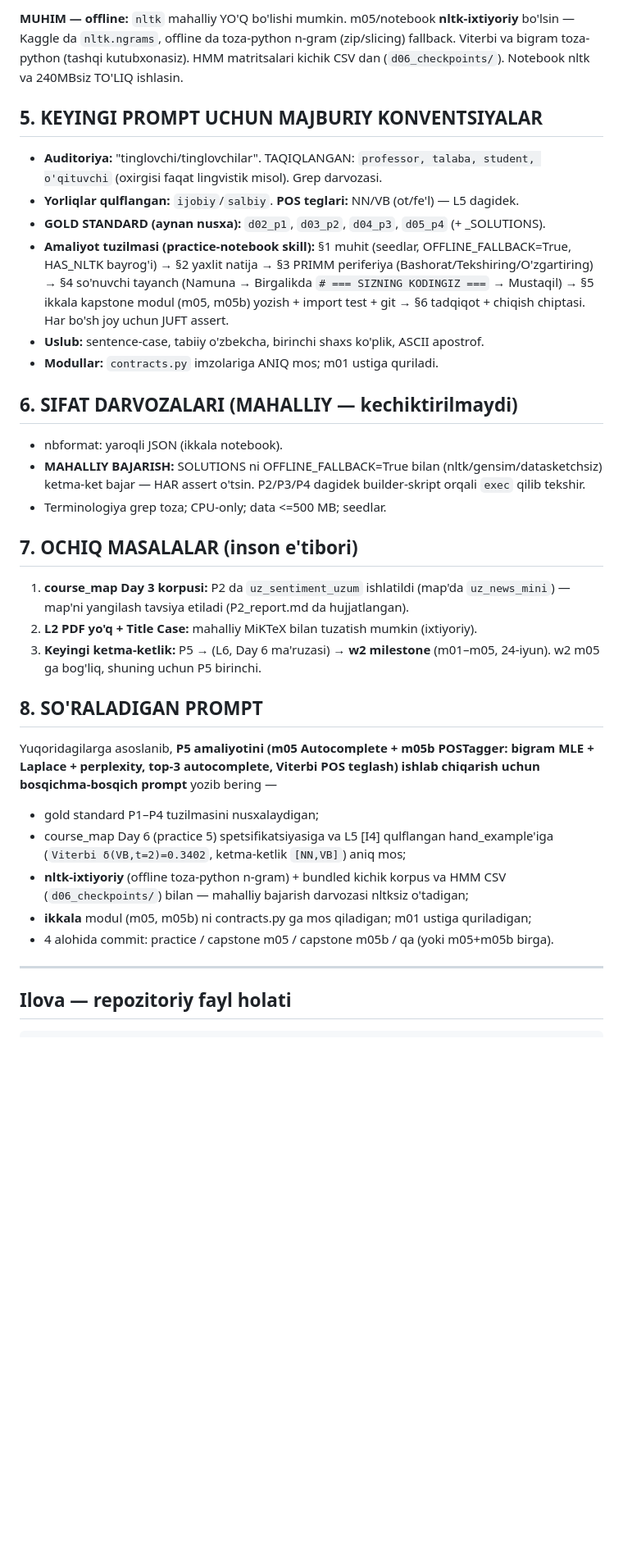
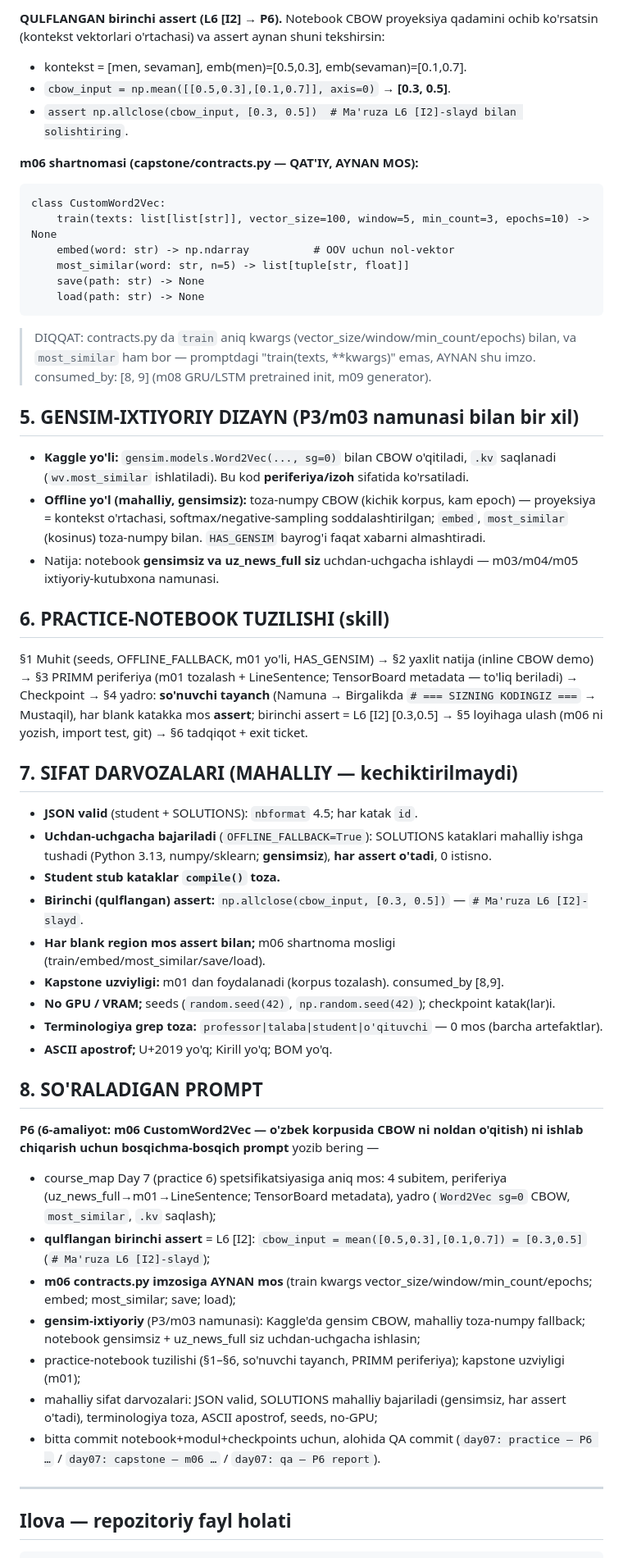
Before and after one commit to multi-modal-rtm/uznlp_course, a Markdown page: HOLAT_HISOBOT.md, the part around one of its changes. Shown at 82% size. GitHub-like rendering; blank space fills up the shorter version.

````diff
--- a/HOLAT_HISOBOT.md
+++ b/HOLAT_HISOBOT.md
@@ -80,50 +74,73 @@ mahalliy o'tdi, QA `w1_report.md`. ✅
 
-**MUHIM — offline:** `nltk` mahalliy YO'Q bo'lishi mumkin. m05/notebook **nltk-ixtiyoriy**
-bo'lsin — Kaggle da `nltk.ngrams`, offline da toza-python n-gram (zip/slicing) fallback.
-Viterbi va bigram toza-python (tashqi kutubxonasiz). HMM matritsalari kichik CSV dan
-(`d06_checkpoints/`). Notebook nltk va 240MBsiz TO'LIQ ishlasin.
+**QULFLANGAN birinchi assert (L6 [I2] → P6).** Notebook CBOW proyeksiya qadamini ochib
+ko'rsatsin (kontekst vektorlari o'rtachasi) va assert aynan shuni tekshirsin:
+- kontekst = [men, sevaman], emb(men)=[0.5,0.3], emb(sevaman)=[0.1,0.7].
+- `cbow_input = np.mean([[0.5,0.3],[0.1,0.7]], axis=0)` → **[0.3, 0.5]**.
+- `assert np.allclose(cbow_input, [0.3, 0.5])  # Ma'ruza L6 [I2]-slayd bilan solishtiring`.
 
-## 5. KEYINGI PROMPT UCHUN MAJBURIY KONVENTSIYALAR
+**m06 shartnomasi (capstone/contracts.py — QAT'IY, AYNAN MOS):**
+```
+class CustomWord2Vec:
+    train(texts: list[list[str]], vector_size=100, window=5, min_count=3, epochs=10) -> None
+    embed(word: str) -> np.ndarray          # OOV uchun nol-vektor
+    most_similar(word: str, n=5) -> list[tuple[str, float]]
+    save(path: str) -> None
+    load(path: str) -> None
+```
+> DIQQAT: contracts.py da `train` aniq kwargs (vector_size/window/min_count/epochs) bilan,
+> va `most_similar` ham bor — promptdagi "train(texts, **kwargs)" emas, AYNAN shu imzo.
+> consumed_by: [8, 9] (m08 GRU/LSTM pretrained init, m09 generator).
 
-- **Auditoriya:** "tinglovchi/tinglovchilar". TAQIQLANGAN: `professor, talaba,
-  student, o'qituvchi` (oxirgisi faqat lingvistik misol). Grep darvozasi.
-- **Yorliqlar qulflangan:** `ijobiy`/`salbiy`. **POS teglari:** NN/VB (ot/fe'l) — L5 dagidek.
-- **GOLD STANDARD (aynan nusxa):** `d02_p1`, `d03_p2`, `d04_p3`, `d05_p4` (+ _SOLUTIONS).
-- **Amaliyot tuzilmasi (practice-notebook skill):** §1 muhit (seedlar,
-  OFFLINE_FALLBACK=True, HAS_NLTK bayrog'i) → §2 yaxlit natija → §3 PRIMM periferiya
-  (Bashorat/Tekshiring/O'zgartiring) → §4 so'nuvchi tayanch (Namuna → Birgalikda
-  `# === SIZNING KODINGIZ ===` → Mustaqil) → §5 ikkala kapstone modul (m05, m05b)
-  yozish + import test + git → §6 tadqiqot + chiqish chiptasi. Har bo'sh joy uchun JUFT assert.
-- **Uslub:** sentence-case, tabiiy o'zbekcha, birinchi shaxs ko'plik, ASCII apostrof.
-- **Modullar:** `contracts.py` imzolariga ANIQ mos; m01 ustiga quriladi.
+## 5. GENSIM-IXTIYORIY DIZAYN (P3/m03 namunasi bilan bir xil)
 
-## 6. SIFAT DARVOZALARI (MAHALLIY — kechiktirilmaydi)
+- **Kaggle yo'li:** `gensim.models.Word2Vec(..., sg=0)` bilan CBOW o'qitiladi, `.kv` saqlanadi
+  (`wv.most_similar` ishlatiladi). Bu kod **periferiya/izoh** sifatida ko'rsatiladi.
+- **Offline yo'l (mahalliy, gensimsiz):** toza-numpy CBOW (kichik korpus, kam epoch) —
+  proyeksiya = kontekst o'rtachasi, softmax/negative-sampling soddalashtirilgan; `embed`,
+  `most_similar` (kosinus) toza-numpy bilan. `HAS_GENSIM` bayrog'i faqat xabarni almashtiradi.
+- Natija: notebook **gensimsiz va uz_news_full siz** uchdan-uchgacha ishlaydi — m03/m04/m05
+  ixtiyoriy-kutubxona namunasi.
 
-- nbformat: yaroqli JSON (ikkala notebook).
-- **MAHALLIY BAJARISH:** SOLUTIONS ni OFFLINE_FALLBACK=True bilan (nltk/gensim/datasketchsiz)
-  ketma-ket bajar — HAR assert o'tsin. P2/P3/P4 dagidek builder-skript orqali `exec` qilib tekshir.
-- Terminologiya grep toza; CPU-only; data <=500 MB; seedlar.
+## 6. PRACTICE-NOTEBOOK TUZILISHI (skill)
 
-## 7. OCHIQ MASALALAR (inson e'tibori)
+§1 Muhit (seeds, OFFLINE_FALLBACK, m01 yo'li, HAS_GENSIM) → §2 yaxlit natija (inline CBOW demo)
+→ §3 PRIMM periferiya (m01 tozalash + LineSentence; TensorBoard metadata — to'liq beriladi)
+→ Checkpoint → §4 yadro: **so'nuvchi tayanch** (Namuna → Birgalikda `# === SIZNING KODINGIZ ===`
+→ Mustaqil), har blank katakka mos **assert**; birinchi assert = L6 [I2] [0.3,0.5]
+→ §5 loyihaga ulash (m06 ni yozish, import test, git) → §6 tadqiqot + exit ticket.
 
-1. **course_map Day 3 korpusi:** P2 da `uz_sentiment_uzum` ishlatildi (map'da `uz_news_mini`)
-   — map'ni yangilash tavsiya etiladi (P2_report.md da hujjatlangan).
-2. **L2 PDF yo'q + Title Case:** mahalliy MiKTeX bilan tuzatish mumkin (ixtiyoriy).
-3. **Keyingi ketma-ketlik:** P5 → (L6, Day 6 ma'ruzasi) → **w2 milestone** (m01–m05,
-   24-iyun). w2 m05 ga bog'liq, shuning uchun P5 birinchi.
+## 7. SIFAT DARVOZALARI (MAHALLIY — kechiktirilmaydi)
+
+- **JSON valid** (student + SOLUTIONS): `nbformat` 4.5; har katak `id`.
+- **Uchdan-uchgacha bajariladi** (`OFFLINE_FALLBACK=True`): SOLUTIONS kataklari mahalliy
+  ishga tushadi (Python 3.13, numpy/sklearn; **gensimsiz**), **har assert o'tadi**, 0 istisno.
+- **Student stub kataklar `compile()` toza.**
+- **Birinchi (qulflangan) assert:** `np.allclose(cbow_input, [0.3, 0.5])` —
+  `# Ma'ruza L6 [I2]-slayd`.
+- **Har blank region mos assert bilan;** m06 shartnoma mosligi (train/embed/most_similar/save/load).
+- **Kapstone uzviyligi:** m01 dan foydalanadi (korpus tozalash). consumed_by [8,9].
+- **No GPU / VRAM;** seeds (`random.seed(42)`, `np.random.seed(42)`); checkpoint katak(lar)i.
+- **Terminologiya grep toza:** `professor|talaba|student|o'qituvchi` — 0 mos (barcha artefaktlar).
+- **ASCII apostrof;** U+2019 yo'q; Kirill yo'q; BOM yo'q.
 
 ## 8. SO'RALADIGAN PROMPT
 
-Yuqoridagilarga asoslanib, **P5 amaliyotini (m05 Autocomplete + m05b POSTagger:
-bigram MLE + Laplace + perplexity, top-3 autocomplete, Viterbi POS teglash) ishlab
+**P6 (6-amaliyot: m06 CustomWord2Vec — o'zbek korpusida CBOW ni noldan o'qitish) ni ishlab
 chiqarish uchun bosqichma-bosqich prompt** yozib bering —
-- gold standard P1–P4 tuzilmasini nusxalaydigan;
-- course_map Day 6 (practice 5) spetsifikatsiyasiga va L5 [I4] qulflangan
-  hand_example'iga (`Viterbi δ(VB,t=2)=0.3402`, ketma-ketlik `[NN,VB]`) aniq mos;
-- **nltk-ixtiyoriy** (offline toza-python n-gram) + bundled kichik korpus va HMM CSV
-  (`d06_checkpoints/`) bilan — mahalliy bajarish darvozasi nltksiz o'tadigan;
-- **ikkala** modul (m05, m05b) ni contracts.py ga mos qiladigan; m01 ustiga quriladigan;
-- 4 alohida commit: practice / capstone m05 / capstone m05b / qa (yoki m05+m05b birga).
+- course_map Day 7 (practice 6) spetsifikatsiyasiga aniq mos: 4 subitem, periferiya
+  (uz_news_full→m01→LineSentence; TensorBoard metadata), yadro (`Word2Vec sg=0` CBOW,
+  `most_similar`, `.kv` saqlash);
+- **qulflangan birinchi assert** = L6 [I2]: `cbow_input = mean([0.5,0.3],[0.1,0.7]) = [0.3,0.5]`
+  (`# Ma'ruza L6 [I2]-slayd`);
+- **m06 contracts.py imzosiga AYNAN mos** (train kwargs vector_size/window/min_count/epochs;
+  embed; most_similar; save; load);
+- **gensim-ixtiyoriy** (P3/m03 namunasi): Kaggle'da gensim CBOW, mahalliy toza-numpy fallback;
+  notebook gensimsiz + uz_news_full siz uchdan-uchgacha ishlasin;
+- practice-notebook tuzilishi (§1–§6, so'nuvchi tayanch, PRIMM periferiya); kapstone uzviyligi (m01);
+- mahalliy sifat darvozalari: JSON valid, SOLUTIONS mahalliy bajariladi (gensimsiz, har assert o'tadi),
+  terminologiya toza, ASCII apostrof, seeds, no-GPU;
+- bitta commit notebook+modul+checkpoints uchun, alohida QA commit
+  (`day07: practice — P6 …` / `day07: capstone — m06 …` / `day07: qa — P6 report`).
 
 ---
 
````
Also changed, not shown: other parts of HOLAT_HISOBOT.md (+55 -62 lines).
